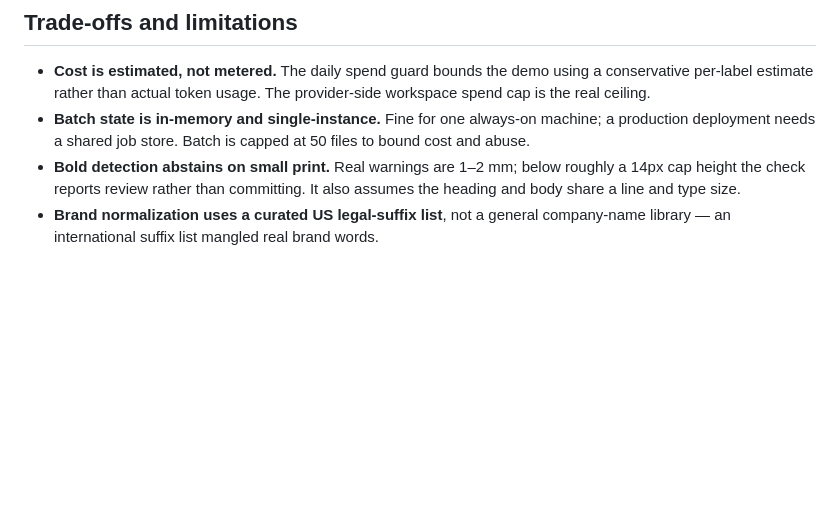
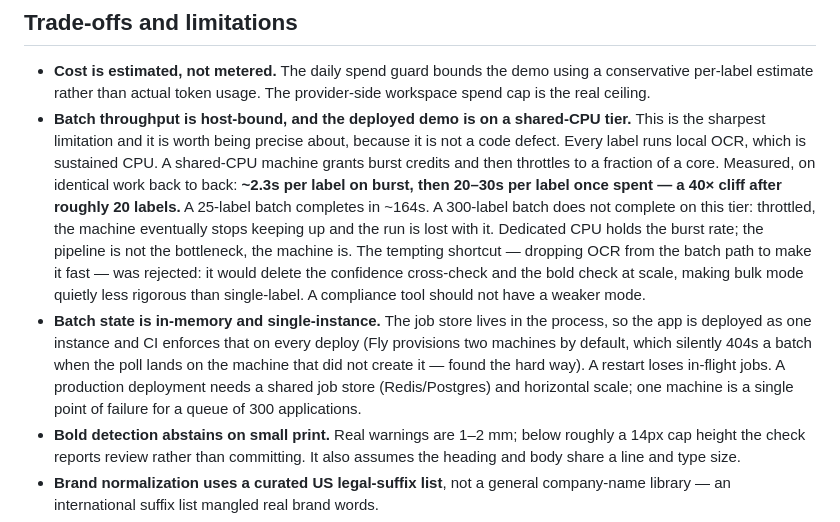
Before and after one commit to haksanlulz/label-assay, a Markdown page: docs/DESIGN.md, the part around the change. GitHub-like rendering; blank space fills up the shorter version.

```diff
--- a/docs/DESIGN.md
+++ b/docs/DESIGN.md
@@ -51,7 +51,8 @@ A compliance tool must never fail a label it merely could not read. The third st
 ## Trade-offs and limitations
 
 - **Cost is estimated, not metered.** The daily spend guard bounds the demo using a conservative per-label estimate rather than actual token usage. The provider-side workspace spend cap is the real ceiling.
-- **Batch state is in-memory and single-instance.** Fine for one always-on machine; a production deployment needs a shared job store. Batch is capped at 50 files to bound cost and abuse.
+- **Batch throughput is host-bound, and the deployed demo is on a shared-CPU tier.** This is the sharpest limitation and it is worth being precise about, because it is not a code defect. Every label runs local OCR, which is sustained CPU. A shared-CPU machine grants burst credits and then throttles to a fraction of a core. Measured, on identical work back to back: **~2.3s per label on burst, then 20–30s per label once spent — a 40× cliff after roughly 20 labels.** A 25-label batch completes in ~164s. A 300-label batch does not complete on this tier: throttled, the machine eventually stops keeping up and the run is lost with it. Dedicated CPU holds the burst rate; the pipeline is not the bottleneck, the machine is. The tempting shortcut — dropping OCR from the batch path to make it fast — was rejected: it would delete the confidence cross-check and the bold check at scale, making bulk mode quietly less rigorous than single-label. A compliance tool should not have a weaker mode.
+- **Batch state is in-memory and single-instance.** The job store lives in the process, so the app is deployed as one instance and CI enforces that on every deploy (Fly provisions two machines by default, which silently 404s a batch when the poll lands on the machine that did not create it — found the hard way). A restart loses in-flight jobs. A production deployment needs a shared job store (Redis/Postgres) and horizontal scale; one machine is a single point of failure for a queue of 300 applications.
 - **Bold detection abstains on small print.** Real warnings are 1–2 mm; below roughly a 14px cap height the check reports review rather than committing. It also assumes the heading and body share a line and type size.
 - **Brand normalization uses a curated US legal-suffix list**, not a general company-name library — an international suffix list mangled real brand words.
 - **Multi-image products.** A COLA is front, back, and neck images, and the warning may legally appear on a back label. The domain models a product as a set of surfaces, but the current flow verifies one image at a time; verifying text-presence rules across the union of a product's images is the next structural step.
```
Also changed, not shown: README.md (+5 -1 lines).
